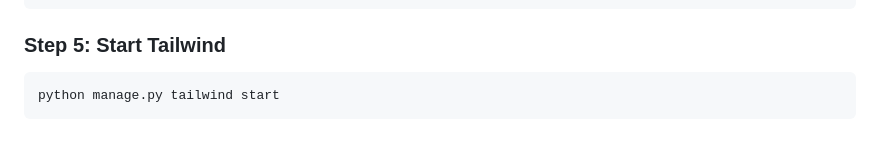
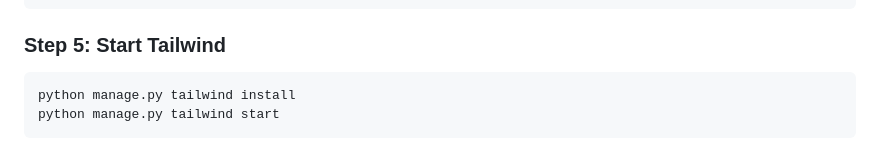
Before and after one commit to OCA-School-Assignment/DjangoSystemDev, a Markdown page: README.md, the part around the change. Rendered like a GitHub page.

````diff
--- a/README.md
+++ b/README.md
@@ -119,5 +119,6 @@ VALUES
 
 ### Step 5: Start Tailwind
 ```bash
+python manage.py tailwind install
 python manage.py tailwind start
 ```
````
